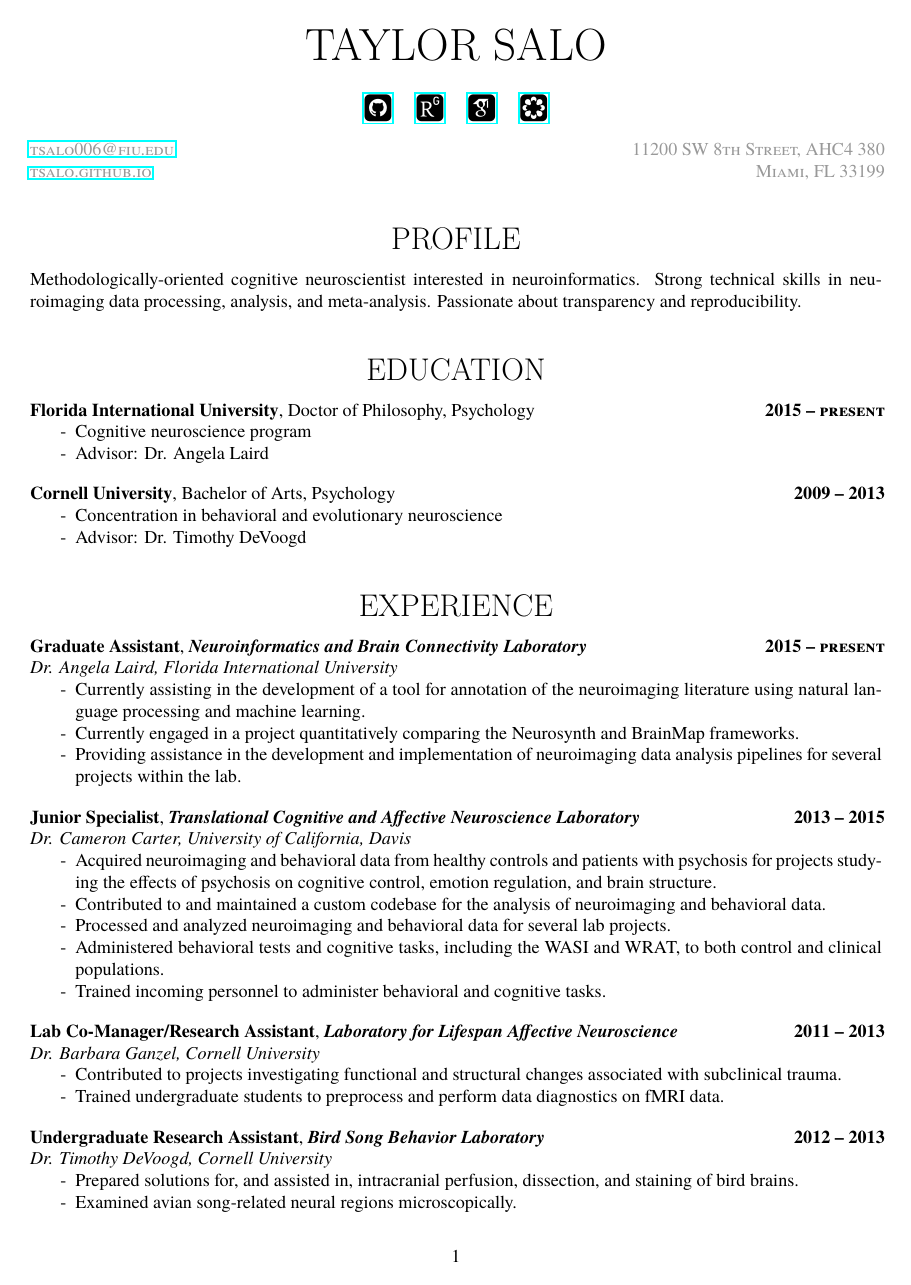
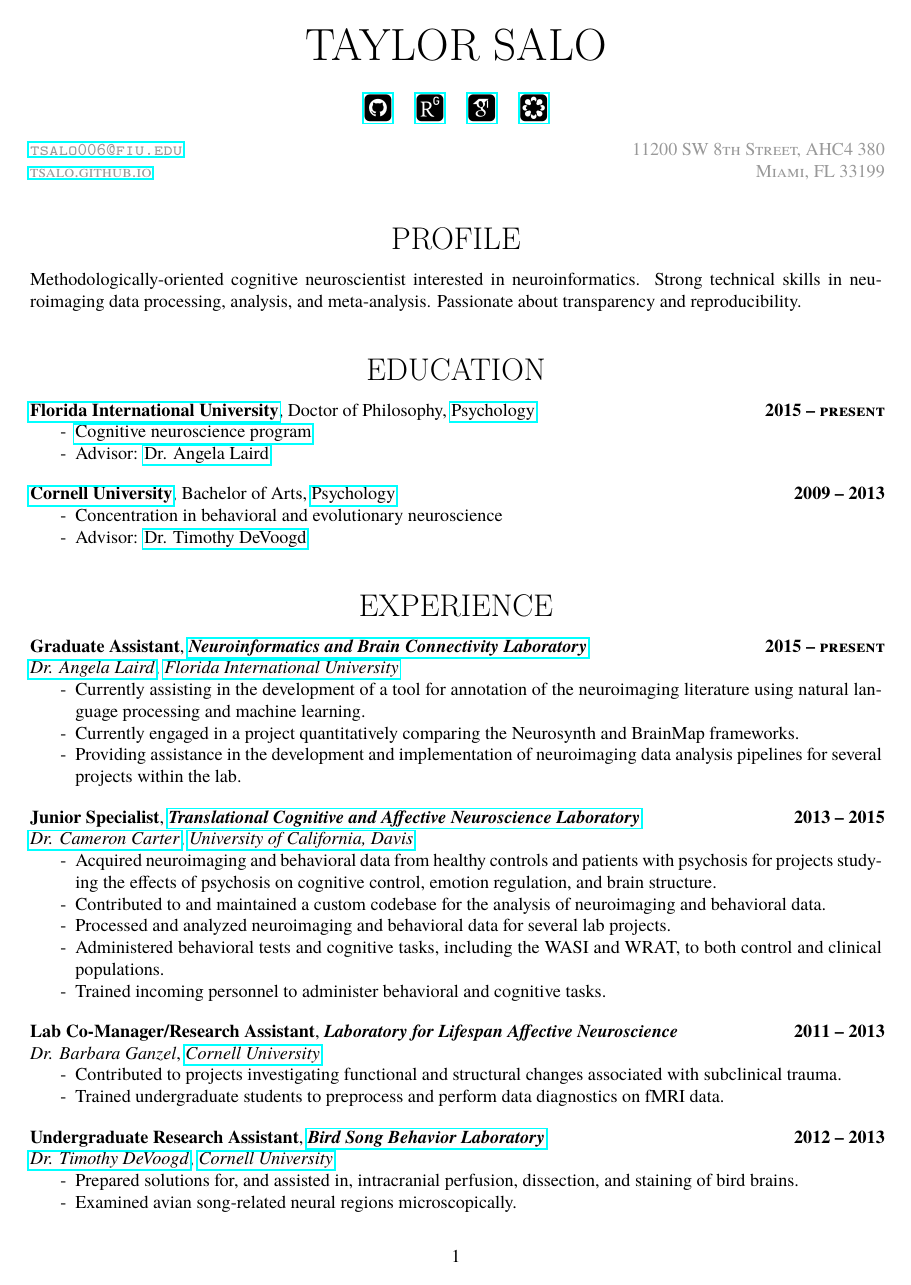
Before and after one commit to tsalo/tsalo_cv, a LaTeX CV (salo_cv.tex): page 1 of 3. The pictures show the PDF file salo_cv.pdf that the author committed with the source.

Commit message:
Add several hyperlinks. Not sure if it's the right move, but...

```diff
--- a/salo_cv.tex
+++ b/salo_cv.tex
@@ -35,6 +35,7 @@
 \newcommand{\headstyle}{\scshape \normalsize \textcolor{light-gray}}
 \newcommand{\sectionstyle}{\LARGE \fontfamily{pcr}\selectfont}
 \newcommand{\at}{\makeatletter @\makeatother}
+\newcommand{\textlink}[3][blue]{\href{#2}{\color{#1}{#3}}}%
 
 \date{}
 
@@ -90,8 +91,9 @@ and reproducibility.
 \begin{minipage}[t]{.7\linewidth}
 \flushleft
 \noindent
-\textbf{Florida International University}, Doctor of Philosophy,
-Psychology
+\href{https://fiu.edu}{\textbf{Florida International University}},
+Doctor of Philosophy,
+\href{https://psychology.fiu.edu}{Psychology}
 \end{minipage}
 \hfill
 \begin{minipage}[t]{.3\linewidth}
@@ -102,9 +104,10 @@ Psychology
 
 \begin{itemize}[noitemsep, nolistsep]
 \item
-  Cognitive neuroscience program
+  \href{http://cn.fiu.edu}{Cognitive neuroscience program}
 \item
-  Advisor: Dr. Angela Laird
+  Advisor:
+	\href{https://nbclab.github.io/team/angela-laird}{Dr. Angela Laird}
 \end{itemize}
 
 \bigskip
@@ -112,7 +115,9 @@ Psychology
 \begin{minipage}[t]{.7\linewidth}
 \flushleft
 \noindent
-\textbf{Cornell University}, Bachelor of Arts, Psychology
+\href{https://cornell.edu}{\textbf{Cornell University}},
+Bachelor of Arts,
+\href{https://www.psych.cornell.edu}{Psychology}
 \end{minipage}
 \hfill
 \begin{minipage}[t]{.3\linewidth}
@@ -125,7 +130,9 @@ Psychology
 \item
   Concentration in behavioral and evolutionary neuroscience
 \item
-  Advisor: Dr. Timothy DeVoogd
+  Advisor:
+	\href{http://www.psych.cornell.edu/people/faculty/devoogd-profile/}
+	{Dr. Timothy DeVoogd}
 \end{itemize}
 
 \bigskip
@@ -135,7 +142,9 @@ Psychology
 \begin{minipage}[t]{.8\linewidth}
 \flushleft
 \noindent
-\textbf{Graduate Assistant}, \emph{\textbf{Neuroinformatics and Brain Connectivity Laboratory}}
+\textbf{Graduate Assistant},
+\href{https://nbclab.github.io}
+{\emph{\textbf{Neuroinformatics and Brain Connectivity Laboratory}}}
 \end{minipage}
 \hfill
 \begin{minipage}[t]{.2\linewidth}
@@ -144,7 +153,8 @@ Psychology
 \textsc{\textbf{2015 -- present}}
 \end{minipage}
 
-\emph{Dr. Angela Laird, Florida International University}
+\href{https://nbclab.github.io/team/angela-laird}{\emph{Dr. Angela Laird}},
+\href{http://www.fiu.edu}{\emph{Florida International University}}
 
 \begin{itemize}[noitemsep, nolistsep]
 \item
@@ -165,7 +175,9 @@ Psychology
 \begin{minipage}[t]{.85\linewidth}
 \flushleft
 \noindent
-\textbf{Junior Specialist}, \emph{\textbf{Translational Cognitive and Affective Neuroscience Laboratory}}
+\textbf{Junior Specialist},
+\href{http://carterlab.ucdavis.edu/front/index.php}
+{\emph{\textbf{Translational Cognitive and Affective Neuroscience Laboratory}}}
 \end{minipage}
 \hfill
 \begin{minipage}[t]{.15\linewidth}
@@ -174,7 +186,8 @@ Psychology
 \textsc{\textbf{2013 -- 2015}}
 \end{minipage}
 
-\emph{Dr. Cameron Carter, University of California, Davis}
+\href{http://carterlab.ucdavis.edu/people/carter.php}{\emph{Dr. Cameron Carter}},
+\href{https://www.ucdavis.edu}{\emph{University of California, Davis}}
 
 \begin{itemize}[noitemsep, nolistsep]
 \item
@@ -210,7 +223,8 @@ Lifespan Affective Neuroscience}}
 \textsc{\textbf{2011 -- 2013}}
 \end{minipage}
 
-\emph{Dr. Barbara Ganzel, Cornell University}
+\emph{Dr. Barbara Ganzel},
+\href{http://www.cornell.edu}{\emph{Cornell University}}
 
 \begin{itemize}[noitemsep, nolistsep]
 \item
@@ -226,8 +240,8 @@ Lifespan Affective Neuroscience}}
 \begin{minipage}[t]{.85\linewidth}
 \flushleft
 \noindent
-\textbf{Undergraduate Research Assistant}, \emph{\textbf{Bird Song Behavior
-Laboratory}}
+\textbf{Undergraduate Research Assistant},
+\href{http://people.psych.cornell.edu/~devoogdlab/}{\emph{\textbf{Bird Song Behavior Laboratory}}}
 \end{minipage}
 \hfill
 \begin{minipage}[t]{.15\linewidth}
@@ -236,7 +250,8 @@ Laboratory}}
 \textsc{\textbf{2012 -- 2013}}
 \end{minipage}
 
-\emph{Dr. Timothy DeVoogd, Cornell University}
+\href{http://www.psych.cornell.edu/people/faculty/devoogd-profile/}{\emph{Dr. Timothy DeVoogd}},
+\href{http://www.cornell.edu}{\emph{Cornell University}}
 
 \begin{itemize}[noitemsep, nolistsep]
 \item
```
Also changed, not shown: salo_cv.pdf, salo_cv.tex (97 more changed lines).
